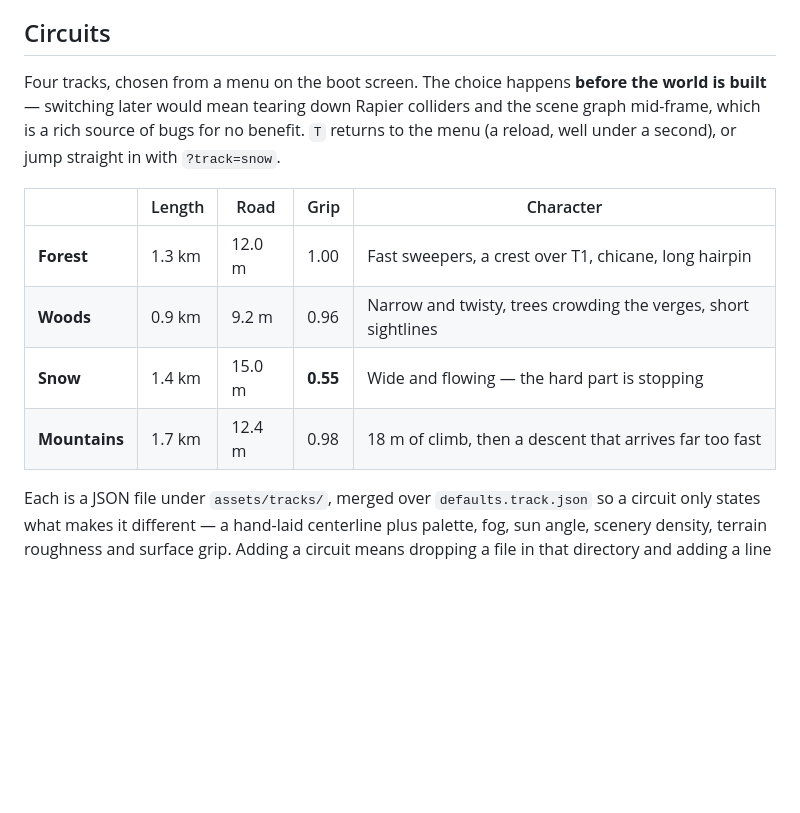
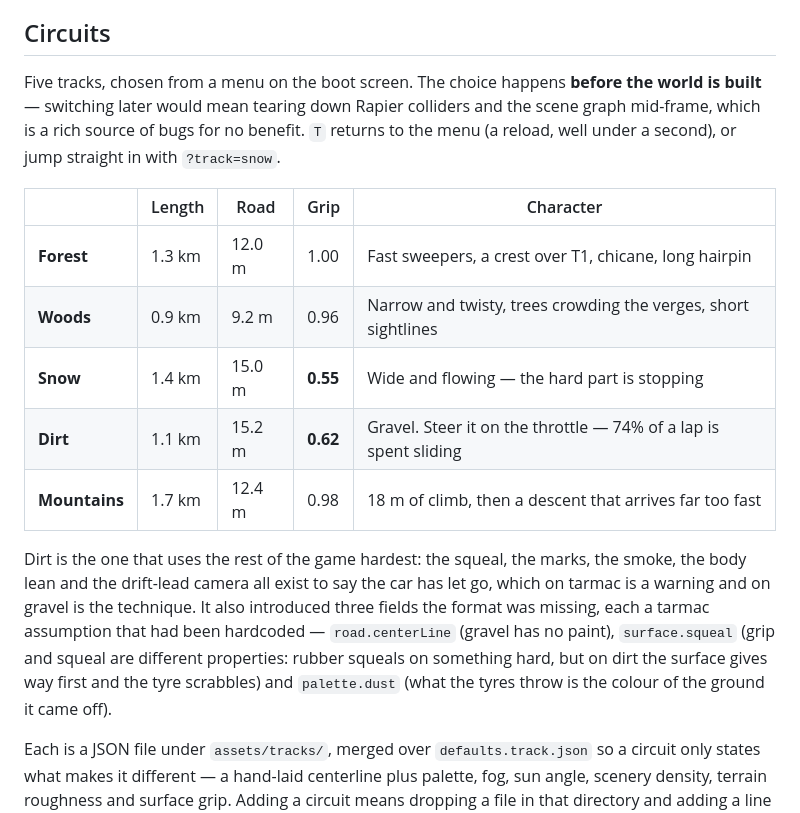
Before and after one commit to dcibils-neuratek/carsim, a Markdown page: README.md, the part around the change. Drawn GitHub-style; blank space fills up the shorter version.

Commit message:
README: document Dirt and the surface fields it added
Co-Authored-By: Claude Opus 5 <noreply@anthropic.com>

```diff
--- a/README.md
+++ b/README.md
@@ -66,7 +66,7 @@ runs 23.0 m, which is what that page is for.
 
 ## Circuits
 
-Four tracks, chosen from a menu on the boot screen. The choice happens **before
+Five tracks, chosen from a menu on the boot screen. The choice happens **before
 the world is built** — switching later would mean tearing down Rapier colliders
 and the scene graph mid-frame, which is a rich source of bugs for no benefit.
 `T` returns to the menu (a reload, well under a second), or jump straight in
@@ -77,7 +77,17 @@ with `?track=snow`.
 | **Forest** | 1.3 km | 12.0 m | 1.00 | Fast sweepers, a crest over T1, chicane, long hairpin |
 | **Woods** | 0.9 km | 9.2 m | 0.96 | Narrow and twisty, trees crowding the verges, short sightlines |
 | **Snow** | 1.4 km | 15.0 m | **0.55** | Wide and flowing — the hard part is stopping |
+| **Dirt** | 1.1 km | 15.2 m | **0.62** | Gravel. Steer it on the throttle — 74% of a lap is spent sliding |
 | **Mountains** | 1.7 km | 12.4 m | 0.98 | 18 m of climb, then a descent that arrives far too fast |
+
+Dirt is the one that uses the rest of the game hardest: the squeal, the marks,
+the smoke, the body lean and the drift-lead camera all exist to say the car has
+let go, which on tarmac is a warning and on gravel is the technique. It also
+introduced three fields the format was missing, each a tarmac assumption that
+had been hardcoded — `road.centerLine` (gravel has no paint), `surface.squeal`
+(grip and squeal are different properties: rubber squeals on something hard,
+but on dirt the surface gives way first and the tyre scrabbles) and
+`palette.dust` (what the tyres throw is the colour of the ground it came off).
 
 Each is a JSON file under `assets/tracks/`, merged over `defaults.track.json`
 so a circuit only states what makes it different — a hand-laid centerline plus
```
